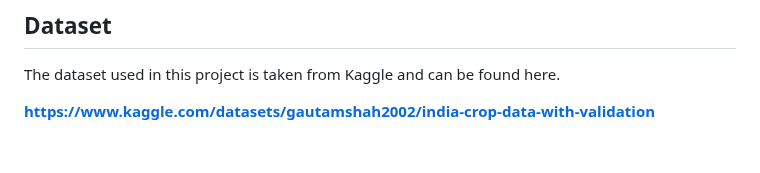
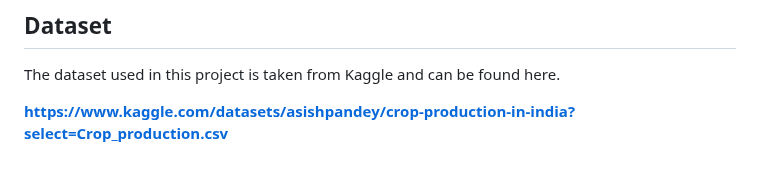
Before and after one commit to Hojiakbardevs/Crop_prediction_ml_pipeline, a Markdown page: README.md, the part around the change. Rendered like a GitHub page.

```diff
--- a/README.md
+++ b/README.md
@@ -116,4 +116,4 @@ Visit **[http://localhost:5000](http://127.0.0.1:5000/)** in your web browser to
 ## Dataset
 The dataset used in this project is taken from Kaggle and can be found here.
 
-**[https://www.kaggle.com/datasets/gautamshah2002/india-crop-data-with-validation](https://www.kaggle.com/datasets/gautamshah2002/india-crop-data-with-validation)**
+**[https://www.kaggle.com/datasets/asishpandey/crop-production-in-india?select=Crop_production.csv](https://www.kaggle.com/datasets/asishpandey/crop-production-in-india?select=Crop_production.csv)**
```
